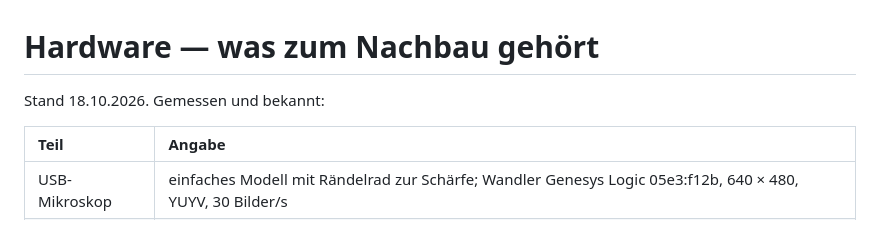
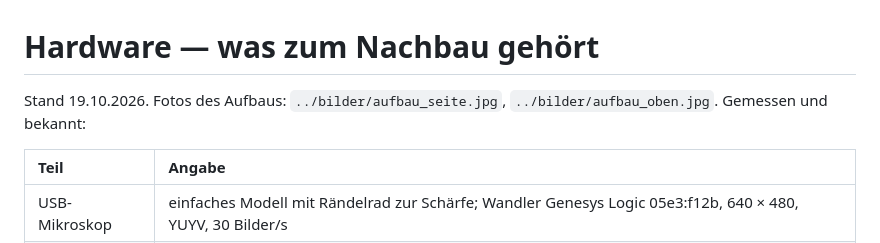
Before and after one commit to RalphWystup/Mikroskop-Autofokus-mit-Servo-am-Raspberry-Pi-5, a Markdown page: hardware/LIESMICH.md, the part around the change. Drawn GitHub-style.

```diff
--- a/hardware/LIESMICH.md
+++ b/hardware/LIESMICH.md
@@ -1,6 +1,6 @@
 # Hardware — was zum Nachbau gehört
 
-Stand 18.10.2026. Gemessen und bekannt:
+Stand 19.10.2026. Fotos des Aufbaus: `../bilder/aufbau_seite.jpg`, `../bilder/aufbau_oben.jpg`. Gemessen und bekannt:
 
 | Teil | Angabe |
 |:--|:--|
```
Also changed, not shown: README.md (+4 -2 lines), bilder/aufbau_oben.jpg (added), bilder/aufbau_seite.jpg (added), 2 other files.
